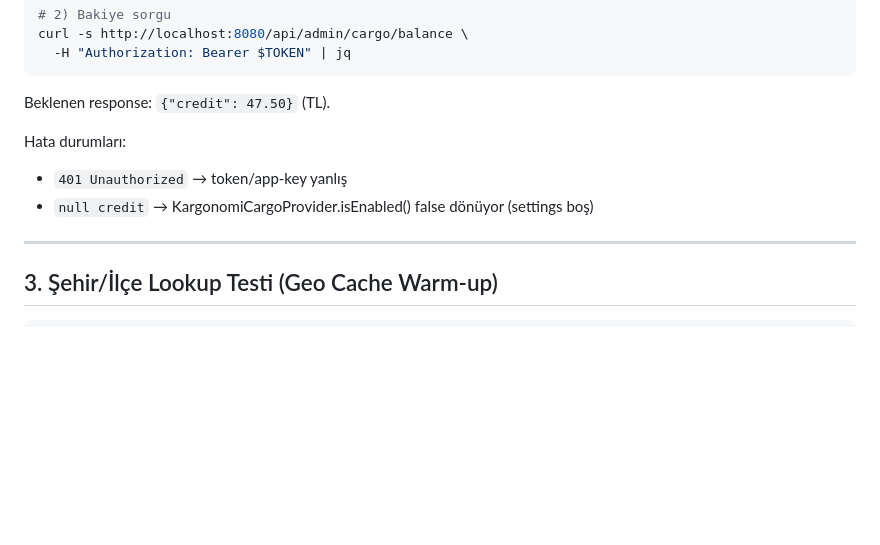
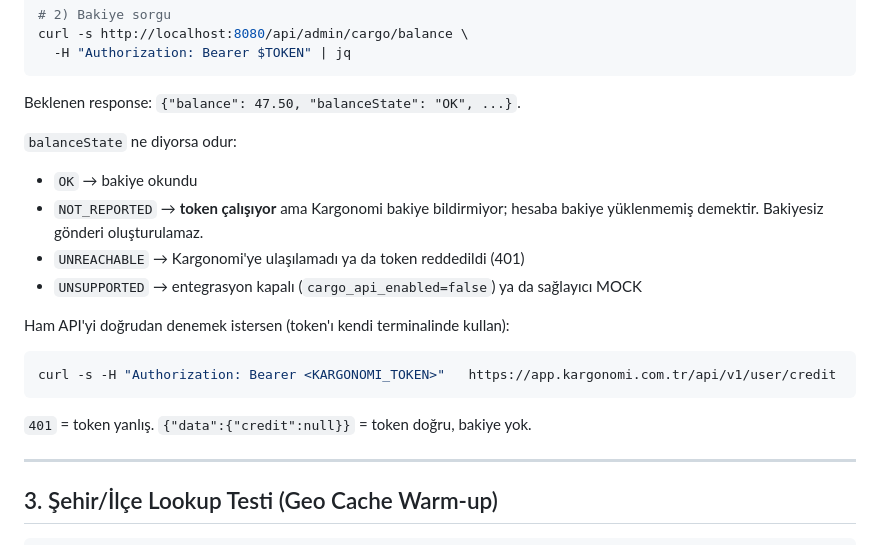
Before and after one commit to ysfzkn/warehouse-management, a Markdown page: docs/KARGONOMI_LOCAL_TEST.md, the part around the change. GitHub-like rendering; blank space fills up the shorter version.

Commit message:
Kargo dokümanı: bakiye smoke testi yeni durum alanlarını anlatsın
null credit'i "settings boş" diye açıklıyordu; oysa token çalışırken de
gelebiliyor ve anlamı "hesapta bakiye yok". Dördü de ayrı şey olan
balanceState değerleri yazıldı.

Co-Authored-By: Claude Opus 5 <noreply@anthropic.com>

````diff
--- a/docs/KARGONOMI_LOCAL_TEST.md
+++ b/docs/KARGONOMI_LOCAL_TEST.md
@@ -74,11 +74,22 @@ curl -s http://localhost:8080/api/admin/cargo/balance \
   -H "Authorization: Bearer $TOKEN" | jq
 ```
 
-Beklenen response: `{"credit": 47.50}` (TL).
+Beklenen response: `{"balance": 47.50, "balanceState": "OK", ...}`.
 
-Hata durumları:
-- `401 Unauthorized` → token/app-key yanlış
-- `null credit` → KargonomiCargoProvider.isEnabled() false dönüyor (settings boş)
+`balanceState` ne diyorsa odur:
+- `OK` → bakiye okundu
+- `NOT_REPORTED` → **token çalışıyor** ama Kargonomi bakiye bildirmiyor; hesaba
+  bakiye yüklenmemiş demektir. Bakiyesiz gönderi oluşturulamaz.
+- `UNREACHABLE` → Kargonomi'ye ulaşılamadı ya da token reddedildi (401)
+- `UNSUPPORTED` → entegrasyon kapalı (`cargo_api_enabled=false`) ya da sağlayıcı MOCK
+
+Ham API'yi doğrudan denemek istersen (token'ı kendi terminalinde kullan):
+
+```bash
+curl -s -H "Authorization: Bearer <KARGONOMI_TOKEN>"   https://app.kargonomi.com.tr/api/v1/user/credit
+```
+
+`401` = token yanlış. `{"data":{"credit":null}}` = token doğru, bakiye yok.
 
 ---
 
````
